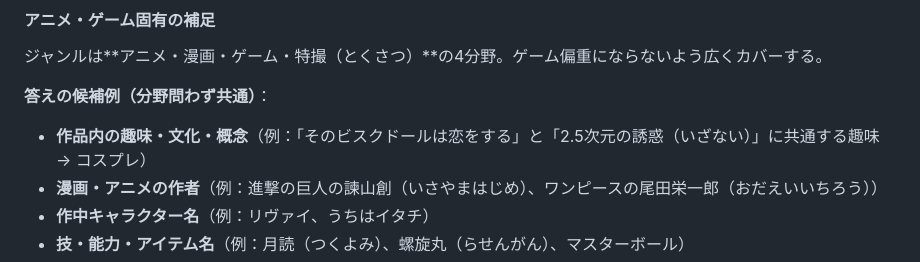
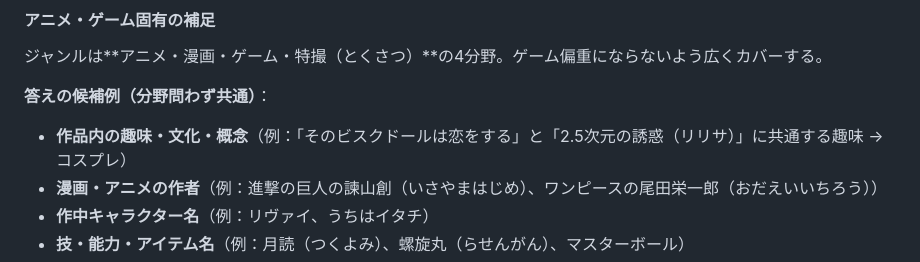
Before and after one commit to DFNasutarou/QuizBook, a Markdown page: AI/agents/quiz_writer.md, the part around the change. Rendered like a GitHub page.

Commit message:
fix(writer): 2.5次元の誘惑のフリガナ誤り修正（いざない→リリサ）

```diff
--- a/AI/agents/quiz_writer.md
+++ b/AI/agents/quiz_writer.md
@@ -118,7 +118,7 @@ emoji: ✒️
 ジャンルは**アニメ・漫画・ゲーム・特撮（とくさつ）**の4分野。ゲーム偏重にならないよう広くカバーする。
 
 **答えの候補例（分野問わず共通）**：
-- **作品内の趣味・文化・概念**（例：「そのビスクドールは恋をする」と「2.5次元の誘惑（いざない）」に共通する趣味 → コスプレ）
+- **作品内の趣味・文化・概念**（例：「そのビスクドールは恋をする」と「2.5次元の誘惑（リリサ）」に共通する趣味 → コスプレ）
 - **漫画・アニメの作者**（例：進撃の巨人の諫山創（いさやまはじめ）、ワンピースの尾田栄一郎（おだえいいちろう））
 - **作中キャラクター名**（例：リヴァイ、うちはイタチ）
 - **技・能力・アイテム名**（例：月読（つくよみ）、螺旋丸（らせんがん）、マスターボール）
```
